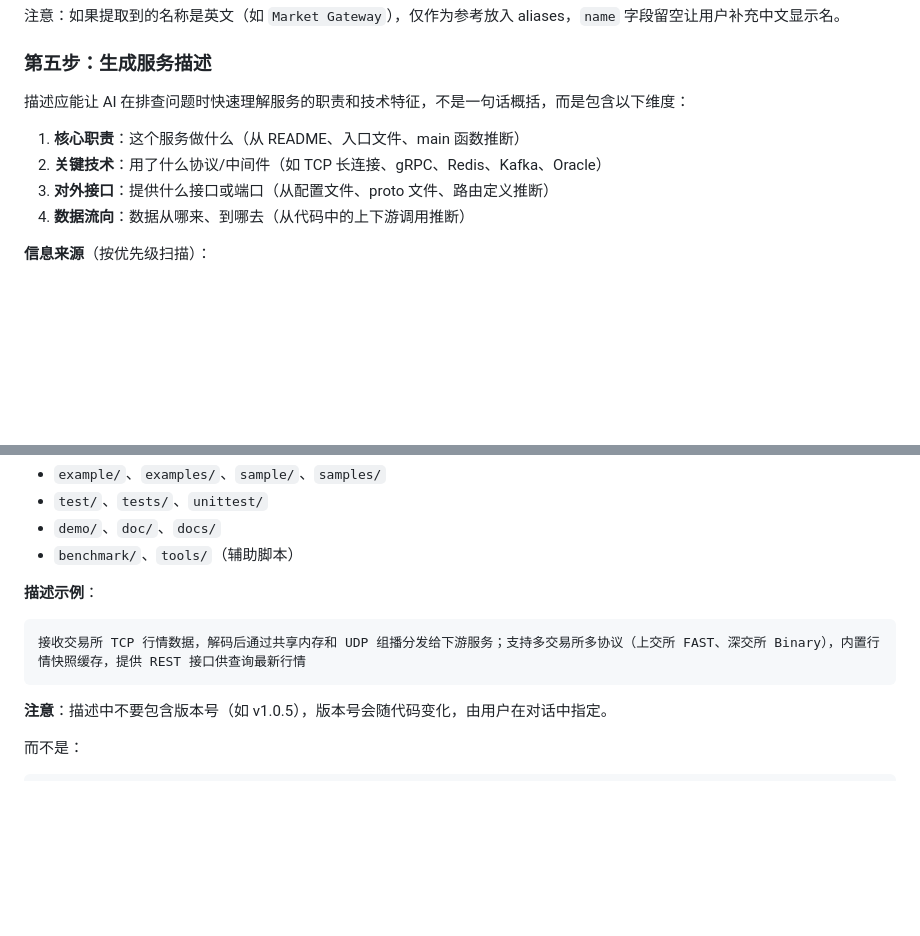
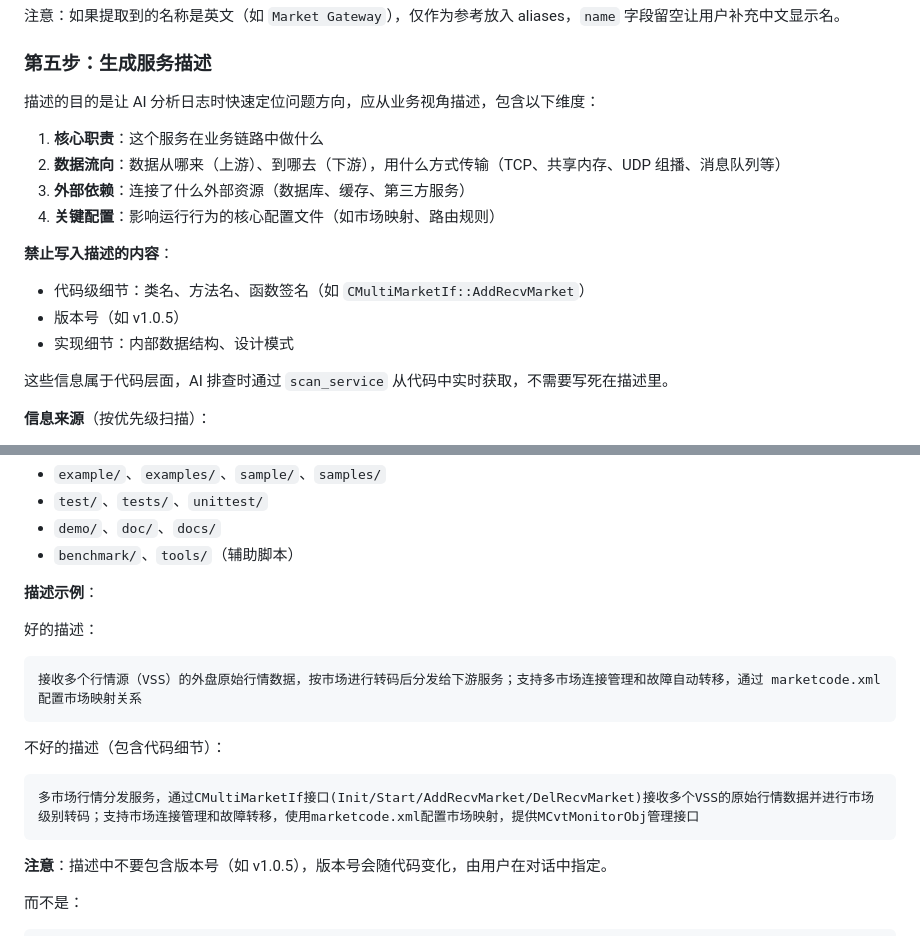
Before and after one commit to zdco/knowledge-chat, a Markdown page: AI_GUIDE_ANALYZER.md, 2 parts joined by grey strips. Rendered like a GitHub page; blank space fills up the shorter version.

Commit message:
docs: 描述生成改为业务视角，禁止写入类名方法名等代码细节

````diff
--- a/AI_GUIDE_ANALYZER.md
+++ b/AI_GUIDE_ANALYZER.md
@@ -141,12 +141,19 @@ git submodule update --init --depth 1
 
 ### 第五步：生成服务描述
 
-描述应能让 AI 在排查问题时快速理解服务的职责和技术特征，不是一句话概括，而是包含以下维度：
+描述的目的是让 AI 分析日志时快速定位问题方向，应从业务视角描述，包含以下维度：
 
-1. **核心职责**：这个服务做什么（从 README、入口文件、main 函数推断）
-2. **关键技术**：用了什么协议/中间件（如 TCP 长连接、gRPC、Redis、Kafka、Oracle）
-3. **对外接口**：提供什么接口或端口（从配置文件、proto 文件、路由定义推断）
-4. **数据流向**：数据从哪来、到哪去（从代码中的上下游调用推断）
+1. **核心职责**：这个服务在业务链路中做什么
+2. **数据流向**：数据从哪来（上游）、到哪去（下游），用什么方式传输（TCP、共享内存、UDP 组播、消息队列等）
+3. **外部依赖**：连接了什么外部资源（数据库、缓存、第三方服务）
+4. **关键配置**：影响运行行为的核心配置文件（如市场映射、路由规则）
+
+**禁止写入描述的内容**：
+- 代码级细节：类名、方法名、函数签名（如 `CMultiMarketIf::AddRecvMarket`）
+- 版本号（如 v1.0.5）
+- 实现细节：内部数据结构、设计模式
+
+这些信息属于代码层面，AI 排查时通过 `scan_service` 从代码中实时获取，不需要写死在描述里。
 
 **信息来源**（按优先级扫描）：
 
@@ -165,8 +172,14 @@ git submodule update --init --depth 1
 
 **描述示例**：
 
+好的描述：
 ```
-接收交易所 TCP 行情数据，解码后通过共享内存和 UDP 组播分发给下游服务；支持多交易所多协议（上交所 FAST、深交所 Binary），内置行情快照缓存，提供 REST 接口供查询最新行情
+接收多个行情源（VSS）的外盘原始行情数据，按市场进行转码后分发给下游服务；支持多市场连接管理和故障自动转移，通过 marketcode.xml 配置市场映射关系
+```
+
+不好的描述（包含代码细节）：
+```
+多市场行情分发服务，通过CMultiMarketIf接口(Init/Start/AddRecvMarket/DelRecvMarket)接收多个VSS的原始行情数据并进行市场级别转码；支持市场连接管理和故障转移，使用marketcode.xml配置市场映射，提供MCvtMonitorObj管理接口
 ```
 
 **注意**：描述中不要包含版本号（如 v1.0.5），版本号会随代码变化，由用户在对话中指定。
````
Also changed, not shown: CHANGELOG.md (+1 -0 lines).
